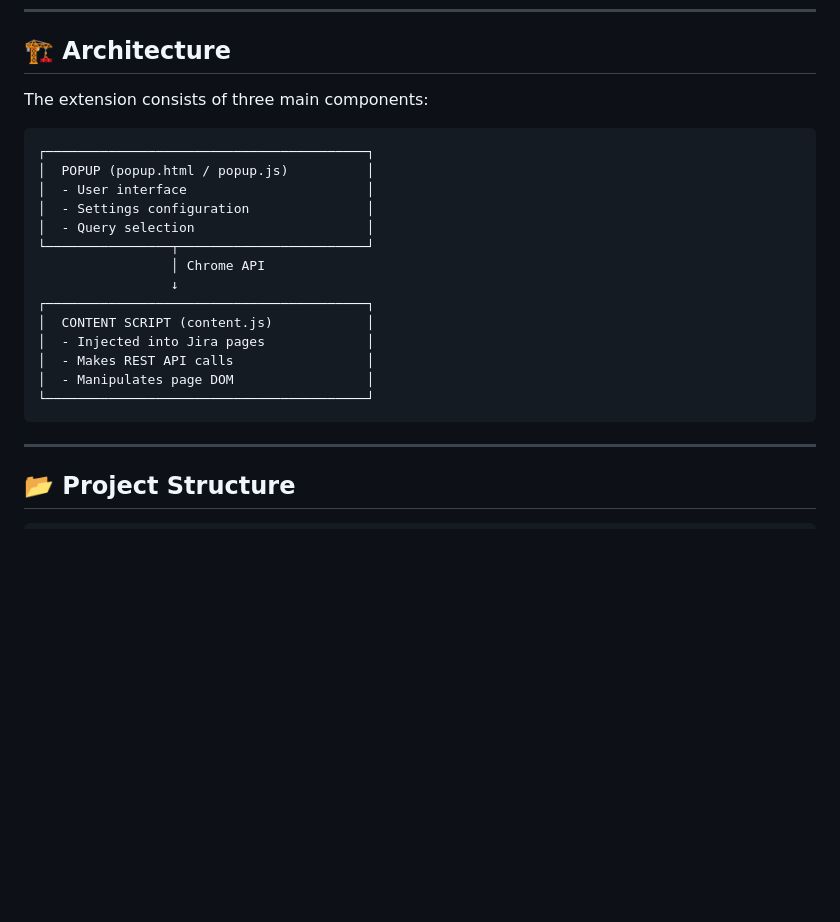
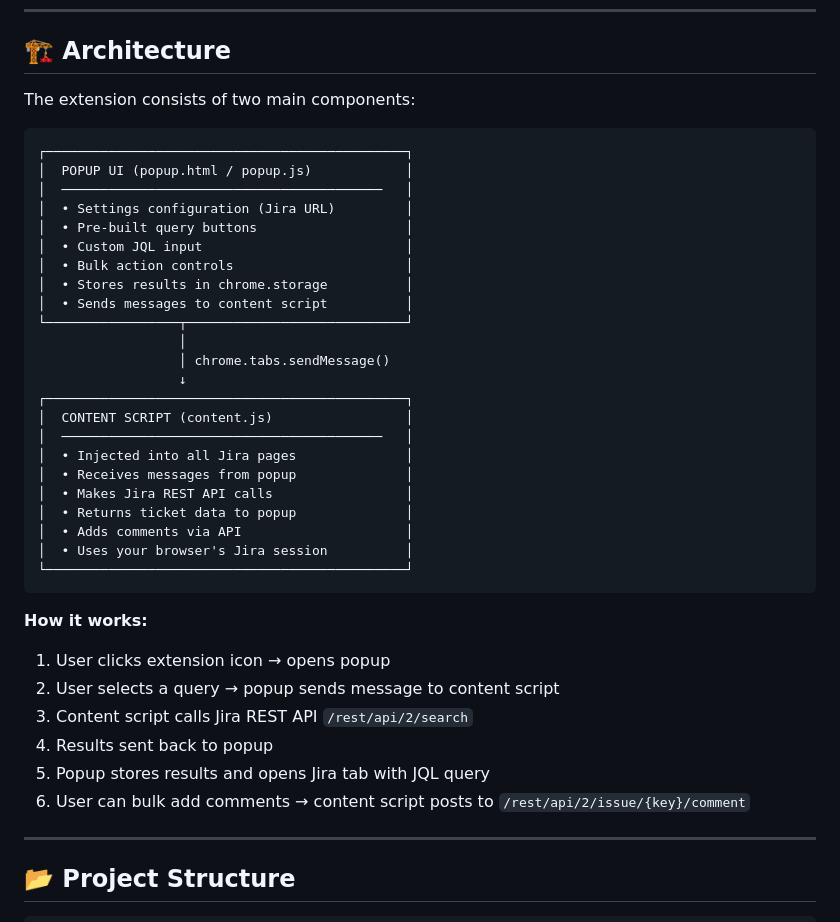
Before and after one commit to mikejsmith1985/jira-automation, a Markdown page: README.md, the part around the change. Rendered like a GitHub page; blank space fills up the shorter version.

Commit message:
Fix architecture diagram to accurately reflect extension components

````diff
--- a/README.md
+++ b/README.md
@@ -62,24 +62,41 @@ Output: `jira-hygiene-extension.zip`
 
 ## 🏗️ Architecture
 
-The extension consists of three main components:
+The extension consists of two main components:
 
 ```
-┌─────────────────────────────────────────┐
-│  POPUP (popup.html / popup.js)          │
-│  - User interface                       │
-│  - Settings configuration               │
-│  - Query selection                      │
-└────────────────┬────────────────────────┘
-                 │ Chrome API
-                 ↓
-┌─────────────────────────────────────────┐
-│  CONTENT SCRIPT (content.js)            │
-│  - Injected into Jira pages             │
-│  - Makes REST API calls                 │
-│  - Manipulates page DOM                 │
-└─────────────────────────────────────────┘
+┌──────────────────────────────────────────────┐
+│  POPUP UI (popup.html / popup.js)            │
+│  ─────────────────────────────────────────   │
+│  • Settings configuration (Jira URL)         │
+│  • Pre-built query buttons                   │
+│  • Custom JQL input                          │
+│  • Bulk action controls                      │
+│  • Stores results in chrome.storage          │
+│  • Sends messages to content script          │
+└─────────────────┬────────────────────────────┘
+                  │
+                  │ chrome.tabs.sendMessage()
+                  ↓
+┌──────────────────────────────────────────────┐
+│  CONTENT SCRIPT (content.js)                 │
+│  ─────────────────────────────────────────   │
+│  • Injected into all Jira pages              │
+│  • Receives messages from popup              │
+│  • Makes Jira REST API calls                 │
+│  • Returns ticket data to popup              │
+│  • Adds comments via API                     │
+│  • Uses your browser's Jira session          │
+└──────────────────────────────────────────────┘
 ```
+
+**How it works:**
+1. User clicks extension icon → opens popup
+2. User selects a query → popup sends message to content script
+3. Content script calls Jira REST API `/rest/api/2/search`
+4. Results sent back to popup
+5. Popup stores results and opens Jira tab with JQL query
+6. User can bulk add comments → content script posts to `/rest/api/2/issue/{key}/comment`
 
 ---
 
````
